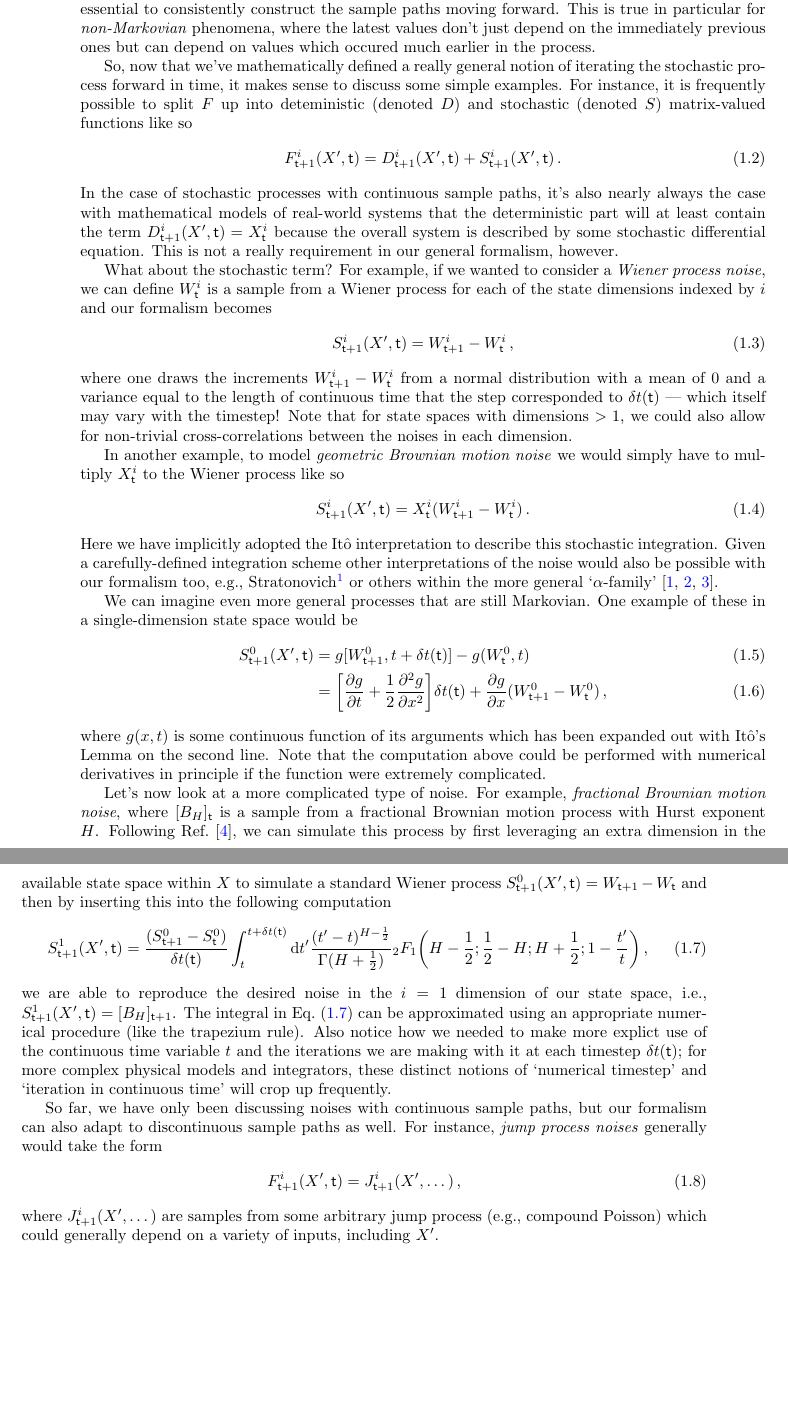
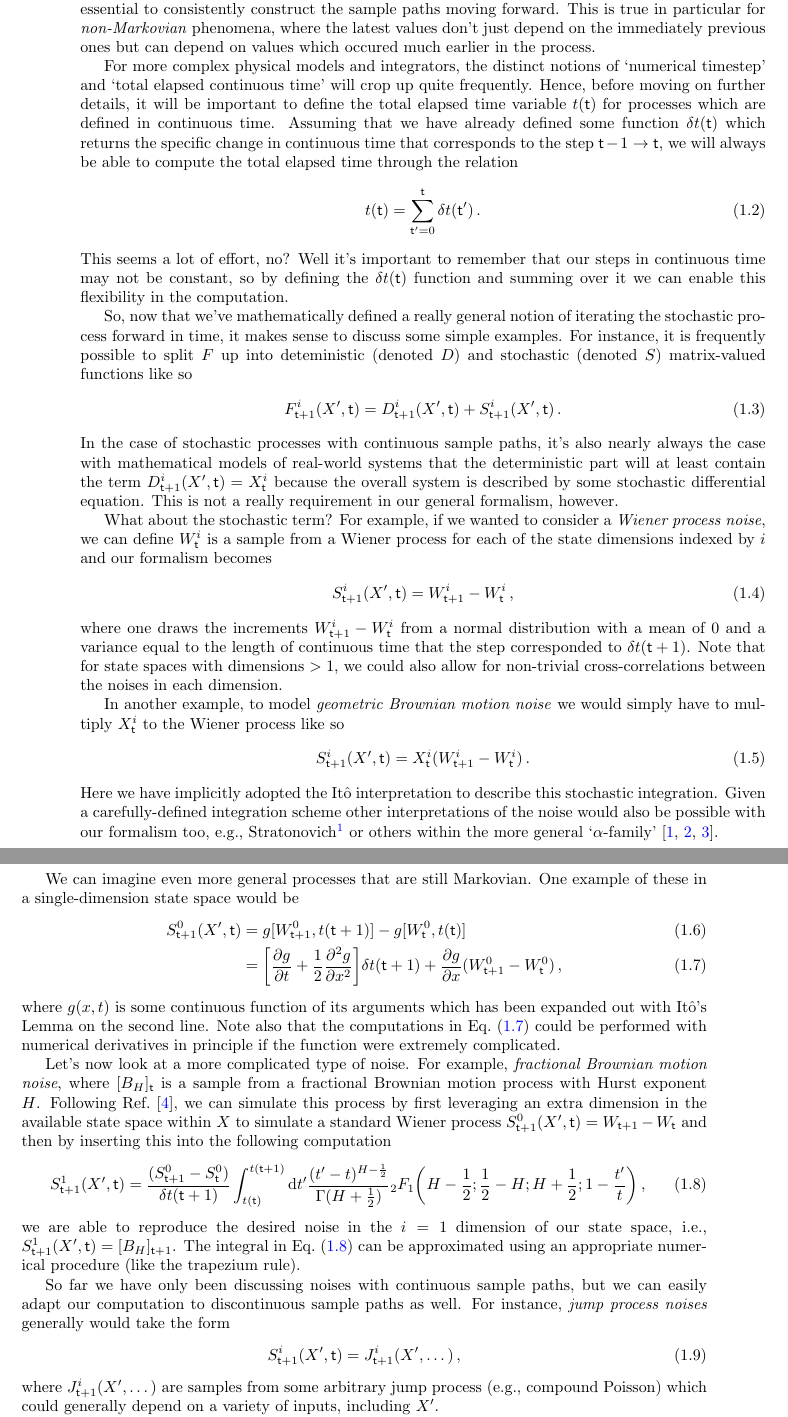
Before and after one commit to umbralcalc/worlds-of-observation, a LaTeX book (book.tex): two parts of pages 10 and 11 of 47, joined at a grey line, cut so that both start at the same text, the shorter picture padded with empty space. Compiled offline with pdfLaTeX.

Commit message:
updates to time handling

```diff
--- a/book.tex
+++ b/book.tex
@@ -134,6 +134,14 @@ where: $i$ is an index for the dimensions of the `state' space; ${\sf t}$ is the
 
 So the basic computational idea here is to iterate the matrix $X$ forward in time by a row, and use its previous version $X'$ as an entire matrix input into a function which populates the elements of its latest rows. Pretty simple! But why go to all this trouble of storing matrix inputs for previous values of the same process? For a large class of stochastic processes this memory of past values is essential to consistently construct the sample paths moving forward. This is true in particular for \emph{non-Markovian} phenomena, where the latest values don't just depend on the immediately previous ones but can depend on values which occured much earlier in the process.
 
+For more complex physical models and integrators, the distinct notions of `numerical timestep' and `total elapsed continuous time' will crop up quite frequently. Hence, before moving on further details, it will be important to define the total elapsed time variable $t({\sf t})$ for processes which are defined in continuous time. Assuming that we have already defined some function $\delta t({\sf t})$ which returns the specific change in continuous time that corresponds to the step ${\sf t}-1 \rightarrow {\sf t}$, we will always be able to compute the total elapsed time through the relation
+%%
+\begin{align}
+t({\sf t}) &= \sum^{{\sf t}}_{{\sf t}'=0}\delta t({\sf t}') \,.
+\end{align}
+%%
+This seems a lot of effort, no? Well it's important to remember that our steps in continuous time may not be constant, so by defining the $\delta t({\sf t})$ function and summing over it we can enable this flexibility in the computation.
+
 So, now that we've mathematically defined a really general notion of iterating the stochastic process forward in time, it makes sense to discuss some simple examples. For instance, it is frequently possible to split $F$ up into deteministic (denoted $D$) and stochastic (denoted $S$) matrix-valued functions like so
 %%
 \begin{align}
@@ -148,7 +156,7 @@ What about the stochastic term? For example, if we wanted to consider a \emph{Wi
 & S^{i}_{{\sf t}+1}(X',{\sf t}) =  W^i_{{\sf t}+1}-W^i_{\sf t} \label{eq:wiener}\,,
 \end{align}
 %%
-where one draws the increments $W^i_{{\sf t}+1}-W^i_{\sf t}$ from a normal distribution with a mean of $0$ and a variance equal to the length of continuous time that the step corresponded to $\delta t({\sf t})$ --- which itself may vary with the timestep! Note that for state spaces with dimensions $>1$, we could also allow for non-trivial cross-correlations between the noises in each dimension.
+where one draws the increments $W^i_{{\sf t}+1}-W^i_{\sf t}$ from a normal distribution with a mean of $0$ and a variance equal to the length of continuous time that the step corresponded to $\delta t({\sf t}+1)$. Note that for state spaces with dimensions $>1$, we could also allow for non-trivial cross-correlations between the noises in each dimension.
 
 In another example, to model \emph{geometric Brownian motion noise} we would simply have to multiply $X^i_{\sf t}$ to the Wiener process like so
 %%
@@ -161,24 +169,24 @@ Here we have implicitly adopted the Itô interpretation to describe this stochas
 We can imagine even more general processes that are still Markovian. One example of these in a single-dimension state space would be
 %%
 \begin{align}
-S^0_{{\sf t}+1}(X',{\sf t}) &= g[W^0_{{\sf t}+1},t+\delta t({\sf t})]-g(W^0_{\sf t}, t) \\
-&= \bigg[ \frac{\partial g}{\partial t} + \frac{1}{2}\frac{\partial^2 g}{\partial x^2} \bigg] \delta t ({\sf t}) + \frac{\partial g}{\partial x} (W^0_{{\sf t}+1}-W^0_{\sf t}) \,,
+S^0_{{\sf t}+1}(X',{\sf t}) &= g[W^0_{{\sf t}+1},t({\sf t}+1)]-g[W^0_{\sf t}, t({\sf t})] \\
+&= \bigg[ \frac{\partial g}{\partial t} + \frac{1}{2}\frac{\partial^2 g}{\partial x^2} \bigg] \delta t ({\sf t}+1) + \frac{\partial g}{\partial x} (W^0_{{\sf t}+1}-W^0_{\sf t}) \label{eq:general-wiener}\,,
 \end{align}
 %%
-where $g(x,t)$ is some continuous function of its arguments which has been expanded out with Itô's Lemma on the second line. Note that the computation above could be performed with numerical derivatives in principle if the function were extremely complicated.
+where $g(x,t)$ is some continuous function of its arguments which has been expanded out with Itô's Lemma on the second line. Note also that the computations in Eq.~(\ref{eq:general-wiener}) could be performed with numerical derivatives in principle if the function were extremely complicated.
 
 Let's now look at a more complicated type of noise. For example, \emph{fractional Brownian motion noise}, where $[B_{H}]_{\sf t}$ is a sample from a fractional Brownian motion process with Hurst exponent $H$. Following Ref.~\cite{decreusefond1999stochastic}, we can simulate this process by first leveraging an extra dimension in the available state space within $X$ to simulate a standard Wiener process $S^{0}_{{\sf t}+1}(X',{\sf t}) = W_{{\sf t}+1} - W_{\sf t}$ and then by inserting this into the following computation
 %%
 \begin{align}
-S^{1}_{{\sf t}+1}(X',{\sf t}) &= \frac{(S^{0}_{{\sf t}+1} - S^{0}_{\sf t})}{\delta t({\sf t})}\int^{t+\delta t({\sf t})}_{t}{\rm d}t' \frac{(t'-t)^{H-\frac{1}{2}}}{\Gamma (H+\frac{1}{2})} {}_2F_1 \bigg( H-\frac{1}{2};\frac{1}{2}-H;H+\frac{1}{2};1-\frac{t'}{t}\bigg) \label{eq:fbm} \,,
+S^{1}_{{\sf t}+1}(X',{\sf t}) &= \frac{(S^{0}_{{\sf t}+1} - S^{0}_{\sf t})}{\delta t({\sf t}+1)}\int^{t({\sf t}+1)}_{t({\sf t})}{\rm d}t' \frac{(t'-t)^{H-\frac{1}{2}}}{\Gamma (H+\frac{1}{2})} {}_2F_1 \bigg( H-\frac{1}{2};\frac{1}{2}-H;H+\frac{1}{2};1-\frac{t'}{t}\bigg) \label{eq:fbm} \,,
 \end{align}
 %%
-we are able to reproduce the desired noise in the $i=1$ dimension of our state space, i.e., $S^{1}_{{\sf t}+1}(X',{\sf t})=[B_{H}]_{{\sf t}+1}$. The integral in Eq.~(\ref{eq:fbm}) can be approximated using an appropriate numerical procedure (like the trapezium rule). Also notice how we needed to make more explict use of the continuous time variable $t$ and the iterations we are making with it at each timestep $\delta t({\sf t})$; for more complex physical models and integrators, these distinct notions of `numerical timestep' and `iteration in continuous time' will crop up frequently.
+we are able to reproduce the desired noise in the $i=1$ dimension of our state space, i.e., $S^{1}_{{\sf t}+1}(X',{\sf t})=[B_{H}]_{{\sf t}+1}$. The integral in Eq.~(\ref{eq:fbm}) can be approximated using an appropriate numerical procedure (like the trapezium rule).
 
-So far, we have only been discussing noises with continuous sample paths, but our formalism can also adapt to discontinuous sample paths as well. For instance, \emph{jump process noises} generally would take the form
+So far we have only been discussing noises with continuous sample paths, but we can easily adapt our computation to discontinuous sample paths as well. For instance, \emph{jump process noises} generally would take the form
 %%
 \begin{align}
-& F^{i}_{{\sf t}+1}(X',{\sf t})= J^i_{{\sf t}+1}(X', \dots )\,,
+& S^{i}_{{\sf t}+1}(X',{\sf t})= J^i_{{\sf t}+1}(X', \dots )\,,
 \end{align}
 %%
 where $J^i_{{\sf t}+1}(X', \dots )$ are samples from some arbitrary jump process (e.g., compound Poisson) which could generally depend on a variety of inputs, including $X'$.
```
Also changed, not shown: book.pdf.
